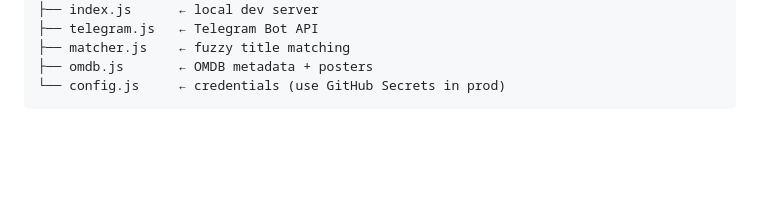
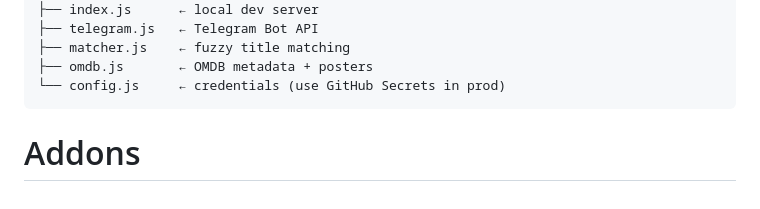
Before and after one commit to sarathirk/Addons, a Markdown page: README.md, the part around the change. GitHub-like rendering; blank space fills up the shorter version.

````diff
--- a/README.md
+++ b/README.md
@@ -118,3 +118,4 @@ PAGES_URL=http://localhost:7000 node build.js
 ├── omdb.js       ← OMDB metadata + posters
 └── config.js     ← credentials (use GitHub Secrets in prod)
 ```
+# Addons
````
